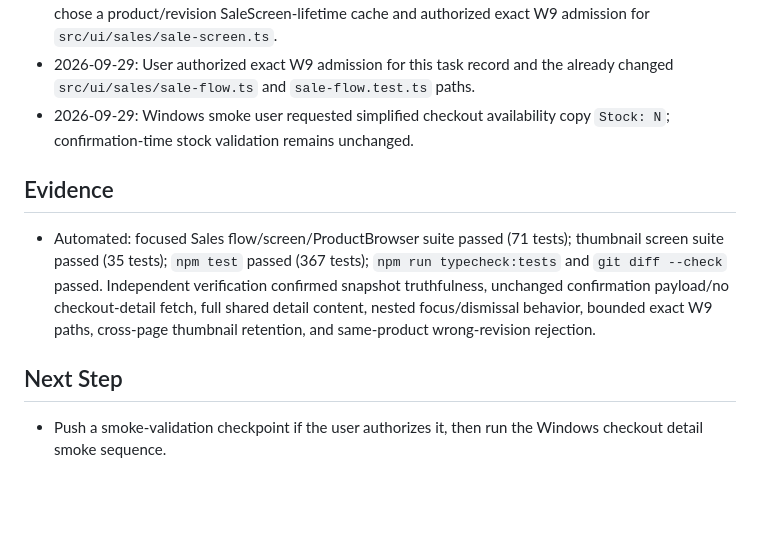
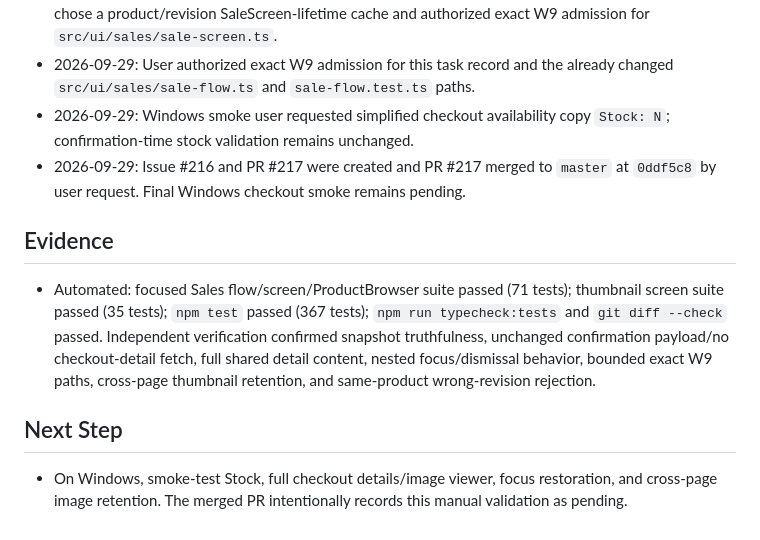
Before and after one commit to Luis-Lanza/repuestos_autos, a Markdown page: odd/tasks/checkout-stock-and-details.md, the part around the change. Rendered like a GitHub page; blank space fills up the shorter version.

Commit message:
docs(odd): record checkout merge status

```diff
--- a/odd/tasks/checkout-stock-and-details.md
+++ b/odd/tasks/checkout-stock-and-details.md
@@ -41,9 +41,10 @@ Make each product line in Sales **Revisar y cobrar** show its captured stock ava
 - 2026-09-29: Verification found checkout details could lose the thumbnail after browsing away. User chose a product/revision SaleScreen-lifetime cache and authorized exact W9 admission for `src/ui/sales/sale-screen.ts`.
 - 2026-09-29: User authorized exact W9 admission for this task record and the already changed `src/ui/sales/sale-flow.ts` and `sale-flow.test.ts` paths.
 - 2026-09-29: Windows smoke user requested simplified checkout availability copy `Stock: N`; confirmation-time stock validation remains unchanged.
+- 2026-09-29: Issue #216 and PR #217 were created and PR #217 merged to `master` at `0ddf5c8` by user request. Final Windows checkout smoke remains pending.
 
 ## Evidence
 - Automated: focused Sales flow/screen/ProductBrowser suite passed (71 tests); thumbnail screen suite passed (35 tests); `npm test` passed (367 tests); `npm run typecheck:tests` and `git diff --check` passed. Independent verification confirmed snapshot truthfulness, unchanged confirmation payload/no checkout-detail fetch, full shared detail content, nested focus/dismissal behavior, bounded exact W9 paths, cross-page thumbnail retention, and same-product wrong-revision rejection.
 
 ## Next Step
-- Push a smoke-validation checkpoint if the user authorizes it, then run the Windows checkout detail smoke sequence.
+- On Windows, smoke-test Stock, full checkout details/image viewer, focus restoration, and cross-page image retention. The merged PR intentionally records this manual validation as pending.
```
